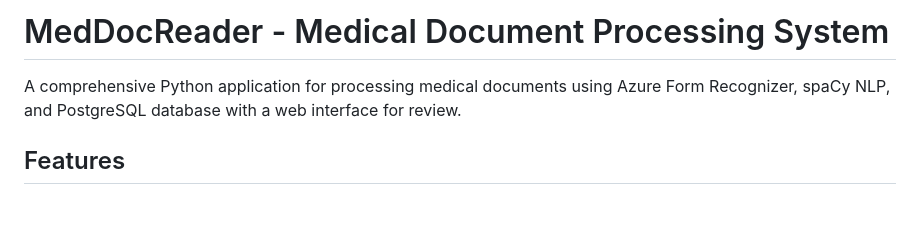
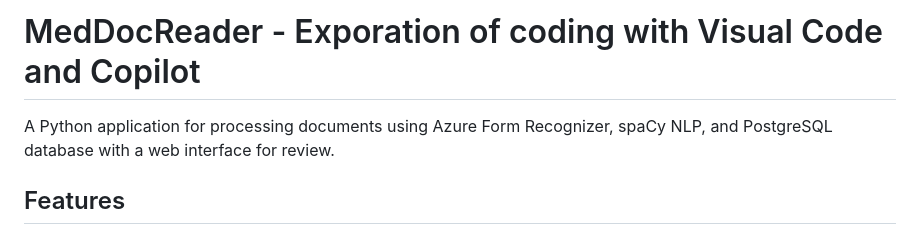
Before and after one commit to jtspencer-lab/med-reader, a Markdown page: README.md, the part around the change. GitHub-like rendering; blank space fills up the shorter version.

```diff
--- a/README.md
+++ b/README.md
@@ -1,6 +1,6 @@
-# MedDocReader - Medical Document Processing System
+# MedDocReader - Exporation of coding with Visual Code and Copilot
 
-A comprehensive Python application for processing medical documents using Azure Form Recognizer, spaCy NLP, and PostgreSQL database with a web interface for review.
+A  Python application for processing  documents using Azure Form Recognizer, spaCy NLP, and PostgreSQL database with a web interface for review.
 
 ## Features
 
```
